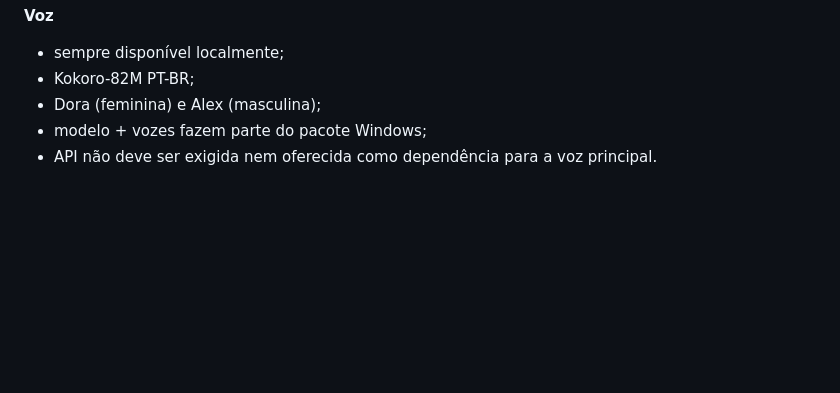
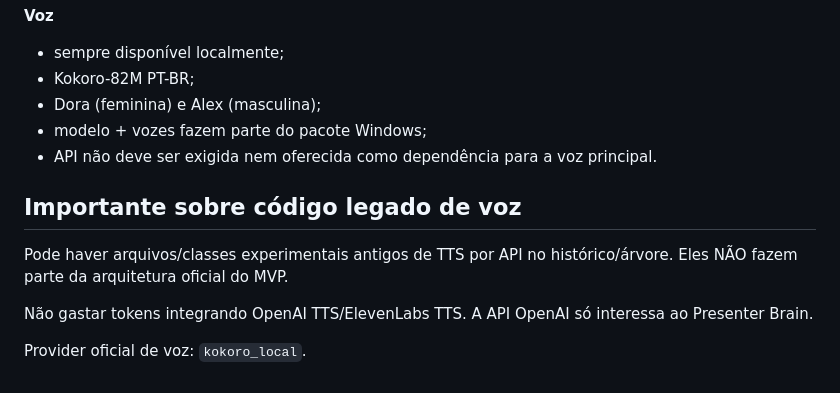
Before and after one commit to adrse/AGCN-Live-Voice, a Markdown page: docs/ASTRA_MINIMAL_HANDOFF.md, the part around the change. GitHub-like rendering; blank space fills up the shorter version.

Commit message:
docs: manda Astra ignorar TTS por API legado

```diff
--- a/docs/ASTRA_MINIMAL_HANDOFF.md
+++ b/docs/ASTRA_MINIMAL_HANDOFF.md
@@ -183,3 +183,14 @@ Não entregar relatório longo. Entregar:
 - Dora (feminina) e Alex (masculina);
 - modelo + vozes fazem parte do pacote Windows;
 - API não deve ser exigida nem oferecida como dependência para a voz principal.
+
+
+## Importante sobre código legado de voz
+
+Pode haver arquivos/classes experimentais antigos de TTS por API no histórico/árvore.
+Eles NÃO fazem parte da arquitetura oficial do MVP.
+
+Não gastar tokens integrando OpenAI TTS/ElevenLabs TTS.
+A API OpenAI só interessa ao Presenter Brain.
+
+Provider oficial de voz: `kokoro_local`.
```
